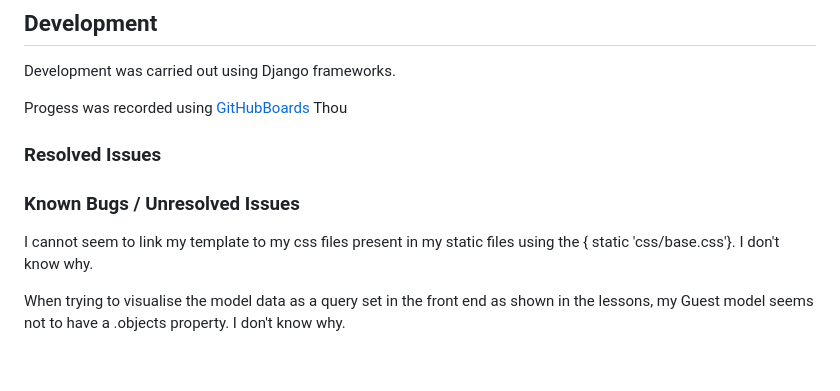
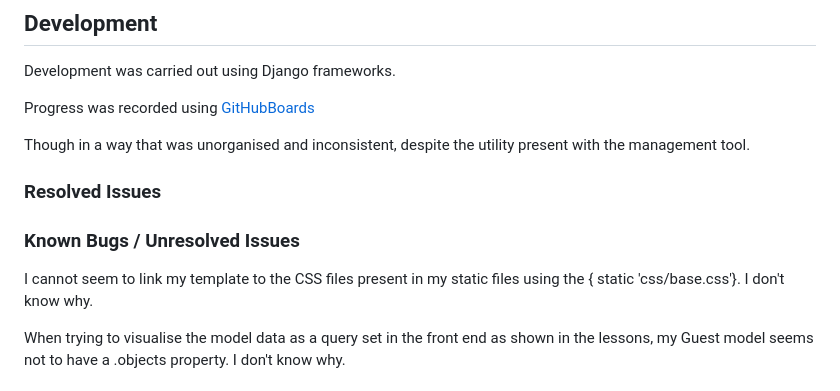
Before and after one commit to James-Glennon/Portfolio-project-4-Django, a Markdown page: README.md, the part around one of its changes. Drawn GitHub-style; blank space fills up the shorter version.

```diff
--- a/README.md
+++ b/README.md
@@ -42,13 +42,15 @@ The booking request is tied to a **User ID**, which has a matching _email_, allo
 
 Development was carried out using Django frameworks.
 
-Progess was recorded using [GitHubBoards](https://github.com/users/James-Glennon/projects/4/views/1) Thou
+Progress was recorded using [GitHubBoards](https://github.com/users/James-Glennon/projects/4/views/1)
+
+Though in a way that was unorganised and inconsistent, despite the utility present with the management tool.
 
 ### Resolved Issues
 
 ### Known Bugs / Unresolved Issues
 
-I cannot seem to link my template to my css files present in my static files using the { static 'css/base.css'}. I don't know why.
+I cannot seem to link my template to the CSS files present in my static files using the { static 'css/base.css'}. I don't know why.
 
 When trying to visualise the model data as a query set in the front end as shown in the lessons, my Guest model seems not to have a .objects property. I don't know why.
 
```
Also changed, not shown: other parts of README.md (+1 -1 lines).
